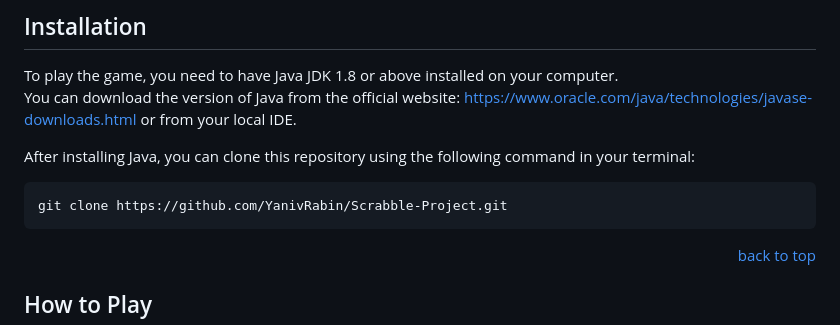
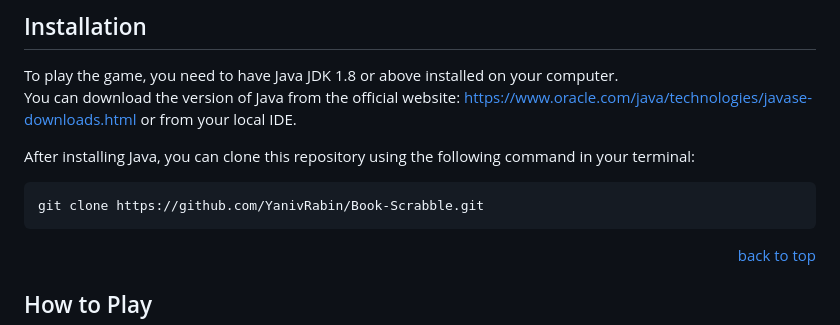
Before and after one commit to YanivRabin/Book-Scrabble, a Markdown page: README.md, the part around the change. Rendered like a GitHub page.

Commit message:
update clone http in readme file

````diff
--- a/README.md
+++ b/README.md
@@ -28,7 +28,7 @@ or from your local IDE.
 After installing Java, you can clone this repository using the following command in your terminal:
 
    ```sh
-   git clone https://github.com/YanivRabin/Scrabble-Project.git
+   git clone https://github.com/YanivRabin/Book-Scrabble.git
    ```
 <p align="right"><a href="#readme-top">back to top</a></p>
 
````
